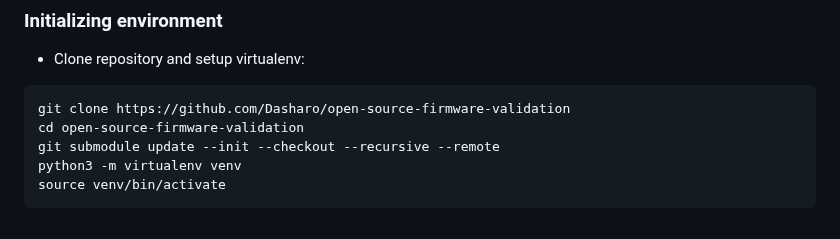
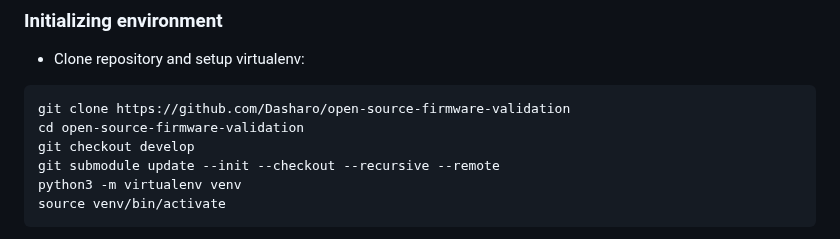
Before and after one commit to Dasharo/open-source-firmware-validation, a Markdown page: README.md, the part around the change. Drawn GitHub-style.

Commit message:
README.md: Initializing environment section updated
Stage 2 (optional): checking out develop branch before submodules
initialization is required, but this part is just a proposal.

Signed-off-by: Mateusz Maciejewski <mateusz.maciejewski@3mdeb.com>

````diff
--- a/README.md
+++ b/README.md
@@ -127,6 +127,7 @@ The osfv uses the
 ```bash
 git clone https://github.com/Dasharo/open-source-firmware-validation
 cd open-source-firmware-validation
+git checkout develop
 git submodule update --init --checkout --recursive --remote
 python3 -m virtualenv venv
 source venv/bin/activate
````
